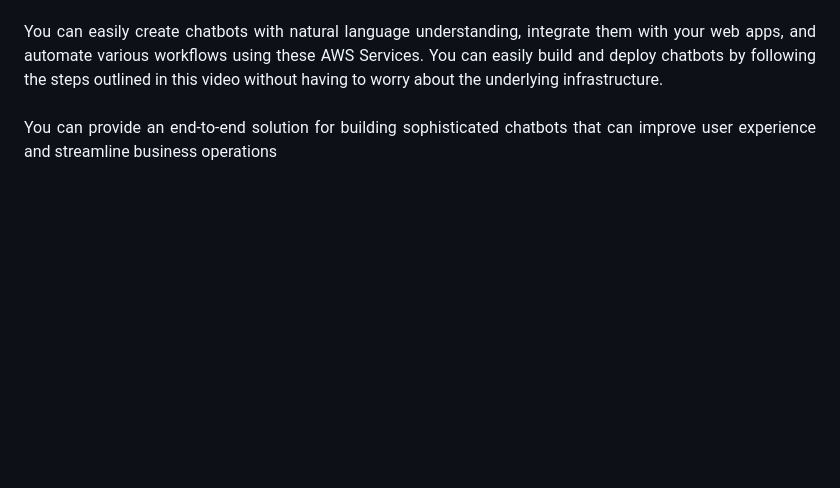
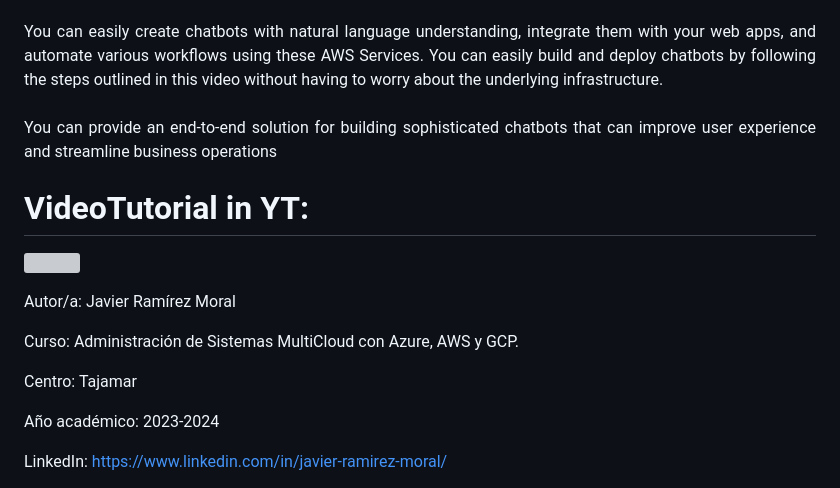
Before and after one commit to JavierRamirezMoral/TerraKubeSphere-AWS, a Markdown page: README.md, the part around the change. GitHub-like rendering; blank space fills up the shorter version; grey boxes are pictures that could not be loaded.

```diff
--- a/README.md
+++ b/README.md
@@ -123,3 +123,17 @@ You can easily create chatbots with natural language understanding, integrate th
  <div align="justify">
    You can provide an end-to-end solution for building sophisticated chatbots that can improve user experience and streamline business operations
  </div>
+
+ # VideoTutorial in YT:
+
+ [<img src="https://github.com/JavierRamirezMoral/TerraKubeSphere-AWS/blob/main/Images/AWS%20CHATBOT.png" width="100%">](https://youtu.be/tuWLN_4r9tw?si=3h-Mj4hyif6VE_PJ "Now in Android: 55")
+
+Autor/a: Javier Ramírez Moral
+
+Curso: Administración de Sistemas MultiCloud con Azure, AWS y GCP.
+
+Centro: Tajamar
+
+Año académico: 2023-2024
+
+LinkedIn: https://www.linkedin.com/in/javier-ramirez-moral/
```
